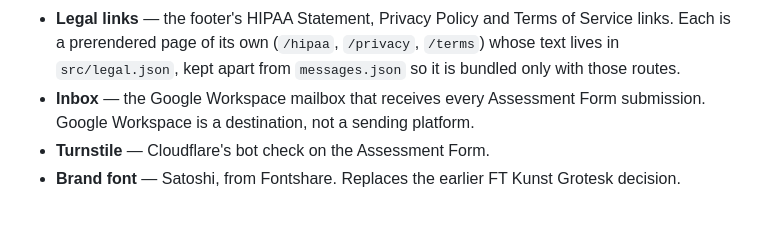
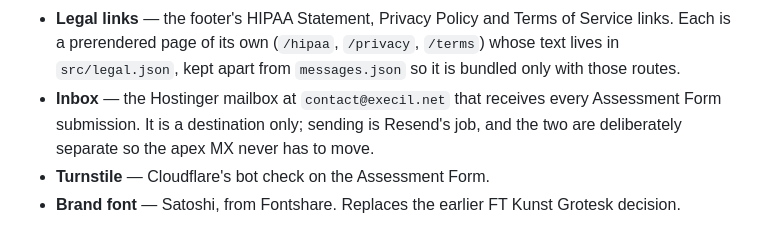
Before and after one commit to Abuubkar/execil, a Markdown page: CONTEXT.md, the part around the change. Drawn GitHub-style.

```diff
--- a/CONTEXT.md
+++ b/CONTEXT.md
@@ -29,6 +29,6 @@ Vocabulary for the Execil landing-page effort. Glossary only; decisions live in
 - **Dark theme** — the StyleX `createTheme` applied to the footer and the Systems card, overriding Role values for those subtrees. Not a user-facing colour-scheme preference; the site is light.
 - **Inverse surface** — a Section that renders on the dark ground and therefore carries the Dark theme.
 - **Legal links** — the footer's HIPAA Statement, Privacy Policy and Terms of Service links. Each is a prerendered page of its own (`/hipaa`, `/privacy`, `/terms`) whose text lives in `src/legal.json`, kept apart from `messages.json` so it is bundled only with those routes.
-- **Inbox** — the Google Workspace mailbox that receives every Assessment Form submission. Google Workspace is a destination, not a sending platform.
+- **Inbox** — the Hostinger mailbox at `contact@execil.net` that receives every Assessment Form submission. It is a destination only; sending is Resend's job, and the two are deliberately separate so the apex MX never has to move.
 - **Turnstile** — Cloudflare's bot check on the Assessment Form.
 - **Brand font** — Satoshi, from Fontshare. Replaces the earlier FT Kunst Grotesk decision.
```
Also changed, not shown: docs/provisioning.md (+2 -2 lines).
